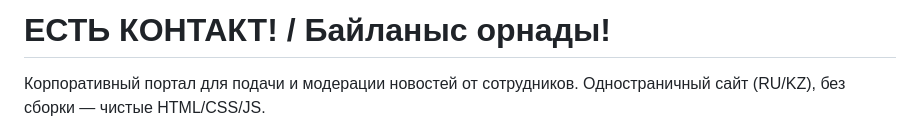
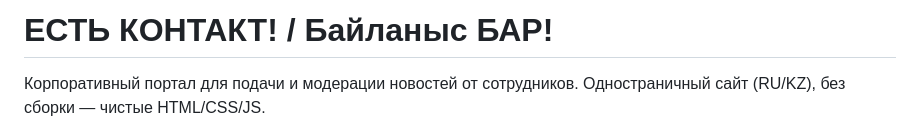
Before and after one commit to shakarimova2992-code/Kazakhtelecom_vnutricom, a Markdown page: README.md, the part around the change. GitHub-like rendering.

```diff
--- a/README.md
+++ b/README.md
@@ -1,4 +1,4 @@
-# ЕСТЬ КОНТАКТ! / Байланыс орнады!
+# ЕСТЬ КОНТАКТ! / Байланыс БАР!
 
 Корпоративный портал для подачи и модерации новостей от сотрудников.
 Одностраничный сайт (RU/KZ), без сборки — чистые HTML/CSS/JS.
```
